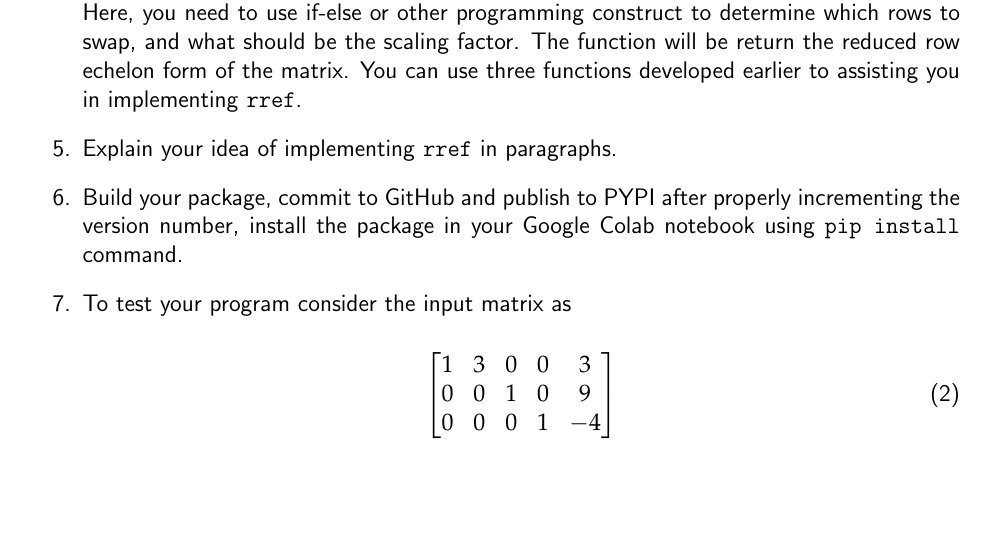
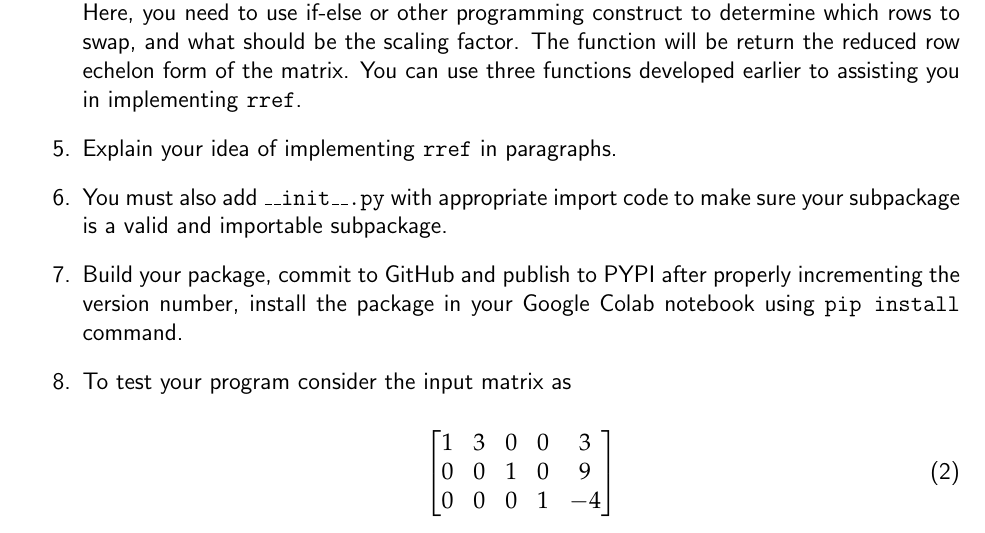
Before and after one commit to rahulbhadani/CPE486586_FA25, a LaTeX problem sheet (Homework/hw01.tex): part of page 5 of 5, cut so that both start at the same text, the shorter picture padded with empty space. Compiled offline with pdfLaTeX.

Commit message:
Homework Updated

```diff
--- a/Homework/hw01.tex
+++ b/Homework/hw01.tex
@@ -236,6 +236,7 @@ Create a subpackage called \texttt{matrix} in your package. Inside the subpackag
    \item Write a function \texttt{rowreplacement} to perform $jR_i + kR_j$ that takes a matrix as an input, first row, the second row, the scaling factors $j$ and $k$. You may use function \texttt{rowscale} for scaling operation.
    \item Write a function called \texttt{rref} that takes a matrix as an input. The task is to (i) Make the pivot element in the every row 1, (ii) make all the element below pivot element as 0. Here, you need to use if-else or other programming construct to determine which rows to swap, and what should be the scaling factor. The function will be return the reduced row echelon form of the matrix. You can use three functions developed earlier to assisting you in implementing \texttt{rref}.
    \item Explain your idea of implementing \texttt{rref} in paragraphs.
+   \item You must also add \texttt{\_\_init\_\_.py} with appropriate import code to make sure your subpackage is a valid and importable subpackage.
    \item Build your package, commit to GitHub and publish to PYPI after properly incrementing the version number, install the package in your Google Colab notebook using \texttt{pip install} command.
    \item To test your program consider the input matrix as
 
```
Also changed, not shown: Homework/hw01.pdf.
